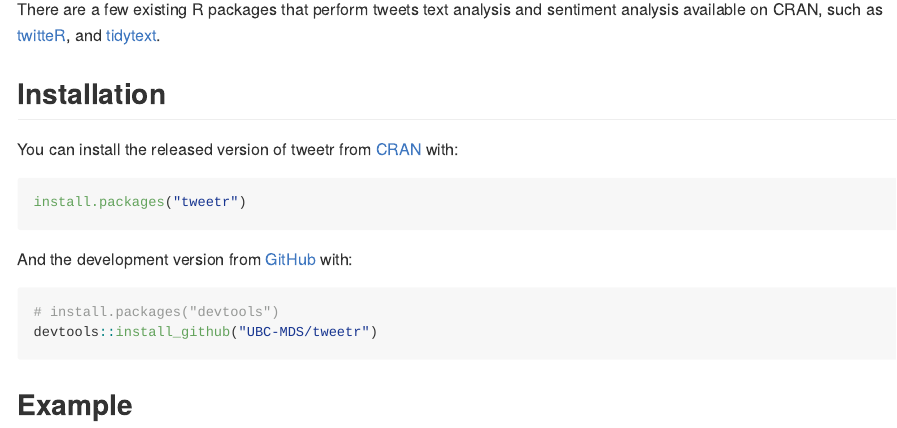
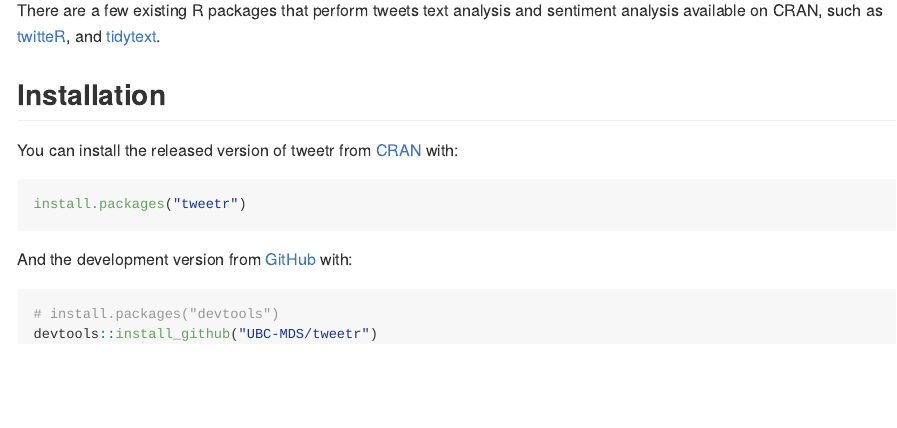
Before and after one commit to UBC-MDS/tweetr, an R Markdown document (README.Rmd): the page in a window 1100 px wide, from 780 px down before the commit and from 720 px down after it, so that both start at the same text. The pictures show the output file README.md that the author committed with the source, drawn offline in the style of GitHub; badge pictures from the web are left out.

Commit message:
Rebuild site

````diff
--- a/README.Rmd
+++ b/README.Rmd
@@ -57,4 +57,3 @@
 # install.packages("devtools")
 devtools::install_github("UBC-MDS/tweetr")
 ```
-## Example
````
Also changed, not shown: README.md, docs/pkgdown.yml, 3 other files.
